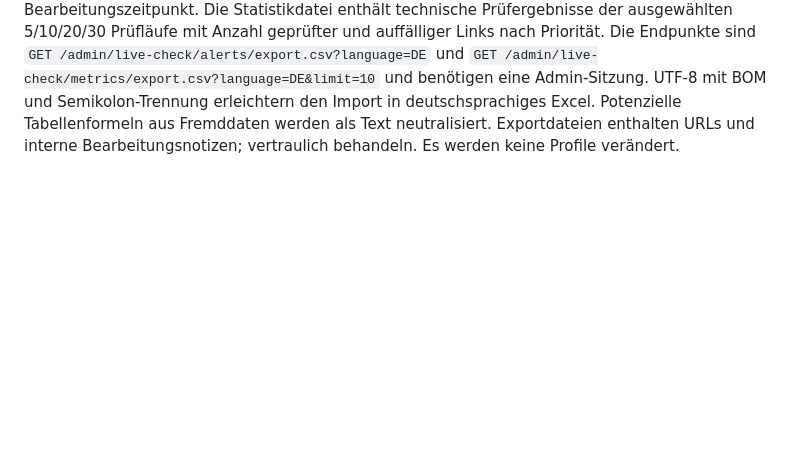
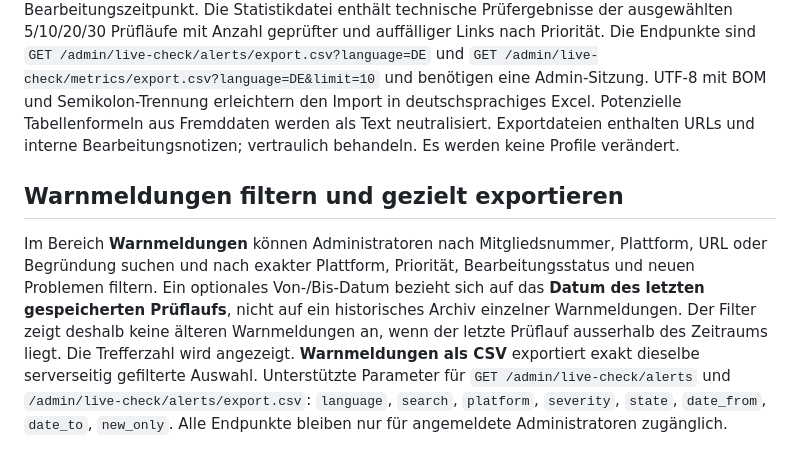
Before and after one commit to MartinWirth/CH_Parlament, a Markdown page: docs/admin-social-review.md, the part around the change. Drawn GitHub-style; blank space fills up the shorter version.

Commit message:
Document shared alert filters and check-date semantics

```diff
--- a/docs/admin-social-review.md
+++ b/docs/admin-social-review.md
@@ -62,3 +62,7 @@ Der Abschnitt **Kennzahlen und Trends** zeigt aktuelle Bearbeitungsstände (Offe
 ## CSV-Export für Excel
 
 Angemeldete Administratoren können **Warnmeldungen als CSV** und **Prüfstatistiken als CSV** herunterladen. Die Warnmeldungsdatei enthält alle aktuellen Auffälligkeiten der ausgewählten Sprache, inklusive Priorität, HTTP-Status, neuem Problem, Bearbeitungsstatus, Begründung und Bearbeitungszeitpunkt. Die Statistikdatei enthält technische Prüfergebnisse der ausgewählten 5/10/20/30 Prüfläufe mit Anzahl geprüfter und auffälliger Links nach Priorität. Die Endpunkte sind `GET /admin/live-check/alerts/export.csv?language=DE` und `GET /admin/live-check/metrics/export.csv?language=DE&limit=10` und benötigen eine Admin-Sitzung. UTF-8 mit BOM und Semikolon-Trennung erleichtern den Import in deutschsprachiges Excel. Potenzielle Tabellenformeln aus Fremddaten werden als Text neutralisiert. Exportdateien enthalten URLs und interne Bearbeitungsnotizen; vertraulich behandeln. Es werden keine Profile verändert.
+
+## Warnmeldungen filtern und gezielt exportieren
+
+Im Bereich **Warnmeldungen** können Administratoren nach Mitgliedsnummer, Plattform, URL oder Begründung suchen und nach exakter Plattform, Priorität, Bearbeitungsstatus und neuen Problemen filtern. Ein optionales Von-/Bis-Datum bezieht sich auf das **Datum des letzten gespeicherten Prüflaufs**, nicht auf ein historisches Archiv einzelner Warnmeldungen. Der Filter zeigt deshalb keine älteren Warnmeldungen an, wenn der letzte Prüflauf ausserhalb des Zeitraums liegt. Die Trefferzahl wird angezeigt. **Warnmeldungen als CSV** exportiert exakt dieselbe serverseitig gefilterte Auswahl. Unterstützte Parameter für `GET /admin/live-check/alerts` und `/admin/live-check/alerts/export.csv`: `language`, `search`, `platform`, `severity`, `state`, `date_from`, `date_to`, `new_only`. Alle Endpunkte bleiben nur für angemeldete Administratoren zugänglich.
```
